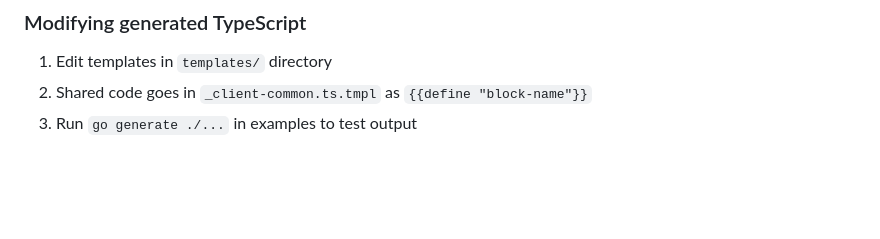
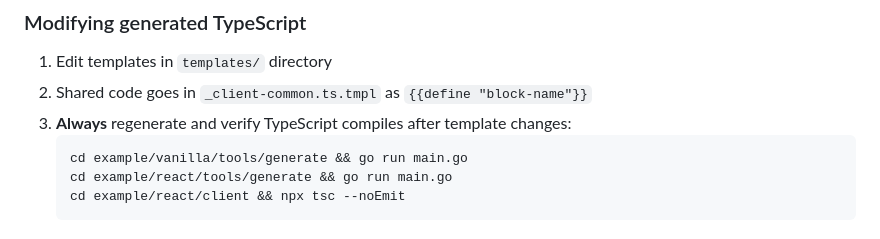
Before and after one commit to marrasen/aprot, a Markdown page: CLAUDE.md, the part around the change. Rendered like a GitHub page; blank space fills up the shorter version.

Commit message:
Add template verification steps to CLAUDE.md
Co-Authored-By: Claude Opus 4.6 <noreply@anthropic.com>

````diff
--- a/CLAUDE.md
+++ b/CLAUDE.md
@@ -71,4 +71,9 @@ When adding or changing user-facing features (new types, new API patterns, new o
 
 1. Edit templates in `templates/` directory
 2. Shared code goes in `_client-common.ts.tmpl` as `{{define "block-name"}}`
-3. Run `go generate ./...` in examples to test output
+3. **Always** regenerate and verify TypeScript compiles after template changes:
+   ```bash
+   cd example/vanilla/tools/generate && go run main.go
+   cd example/react/tools/generate && go run main.go
+   cd example/react/client && npx tsc --noEmit
+   ```
````
